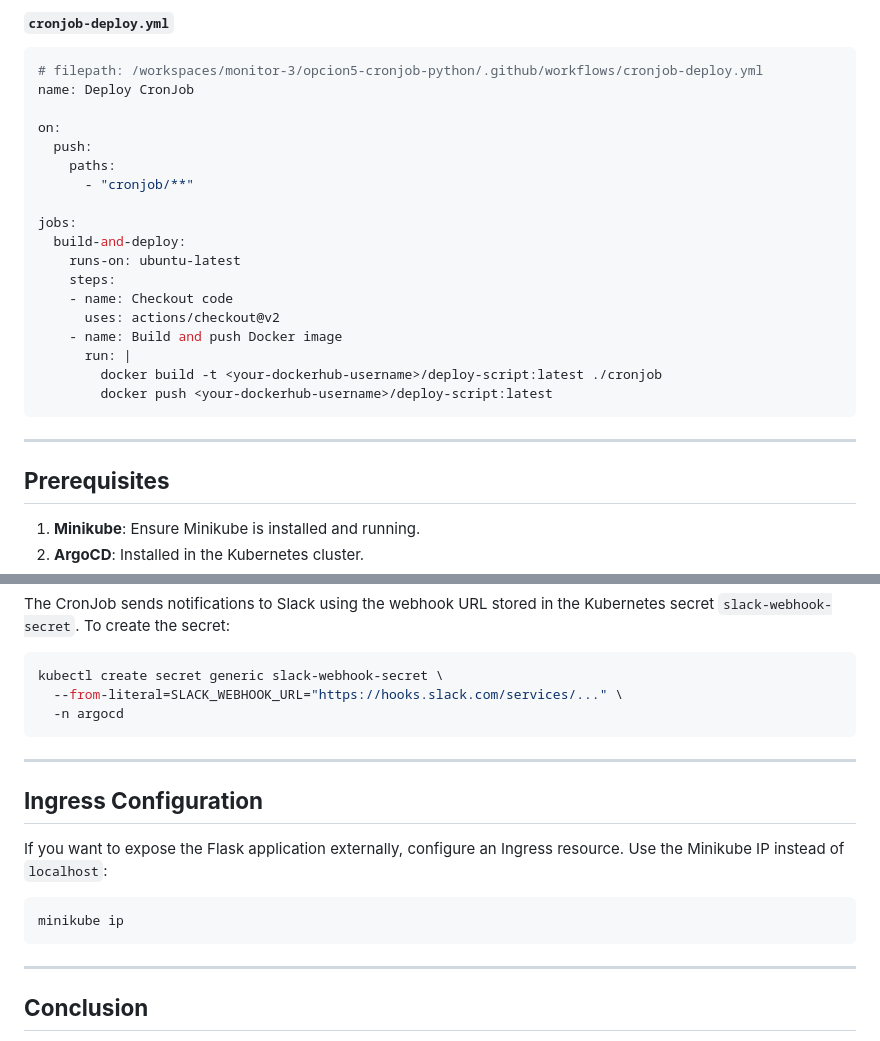
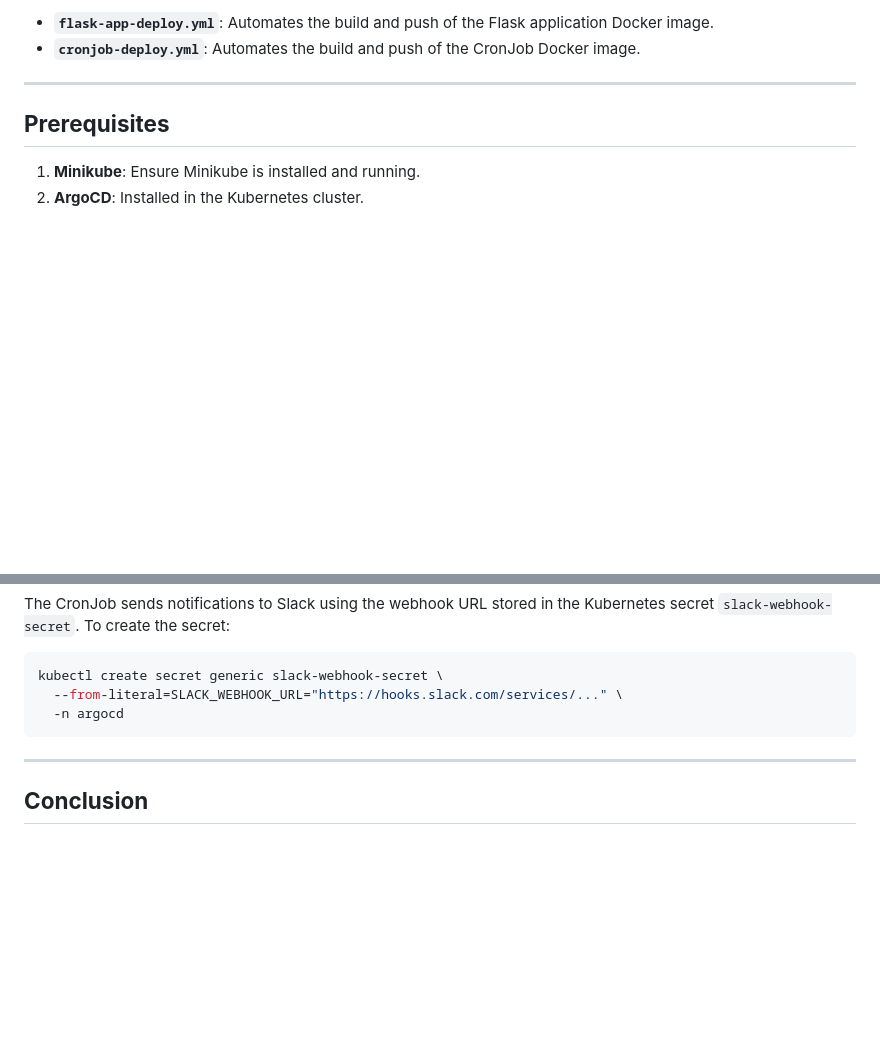
Before and after one commit to JaimeHenaoChallange/opcion5-cronjob-python, a Markdown page: README.md, 2 parts joined by grey strips. Drawn GitHub-style; blank space fills up the shorter version.

````diff
--- a/README.md
+++ b/README.md
@@ -200,24 +59,5 @@ jobs:
-#### `cronjob-deploy.yml`
-```yaml
-# filepath: /workspaces/monitor-3/opcion5-cronjob-python/.github/workflows/cronjob-deploy.yml
-name: Deploy CronJob
-
-on:
-  push:
-    paths:
-      - "cronjob/**"
-
-jobs:
-  build-and-deploy:
-    runs-on: ubuntu-latest
-    steps:
-    - name: Checkout code
-      uses: actions/checkout@v2
-    - name: Build and push Docker image
-      run: |
-        docker build -t <your-dockerhub-username>/deploy-script:latest ./cronjob
-        docker push <your-dockerhub-username>/deploy-script:latest
-```
+- **`flask-app-deploy.yml`**: Automates the build and push of the Flask application Docker image.
+- **`cronjob-deploy.yml`**: Automates the build and push of the CronJob Docker image.
 
 ---
 
@@ -404,16 +244,6 @@ kubectl create secret generic slack-webhook-secret \
 
 ---
 
-## **Ingress Configuration**
-
-If you want to expose the Flask application externally, configure an Ingress resource. Use the Minikube IP instead of `localhost`:
-
-```bash
-minikube ip
-```
-
----
-
 ## **Conclusion**
 
 With this setup, the Flask application and CronJob are managed by ArgoCD, ensuring that the repository is the single source of truth. GitHub Actions automates the build and push of Docker images, while ArgoCD handles synchronization and deployment.
````
Also changed, not shown: other parts of README.md (+10 -151 lines).
